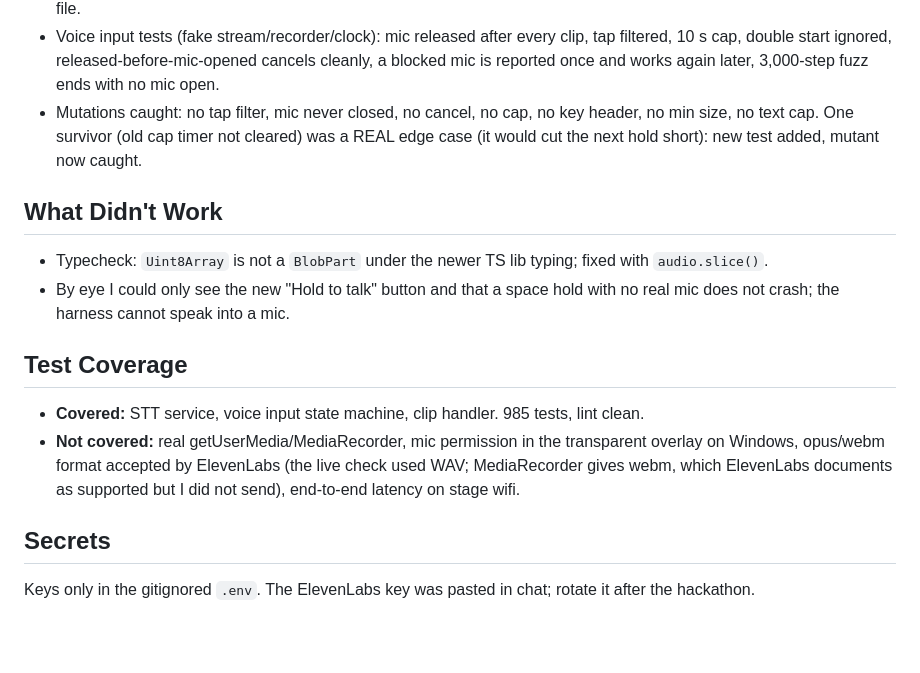
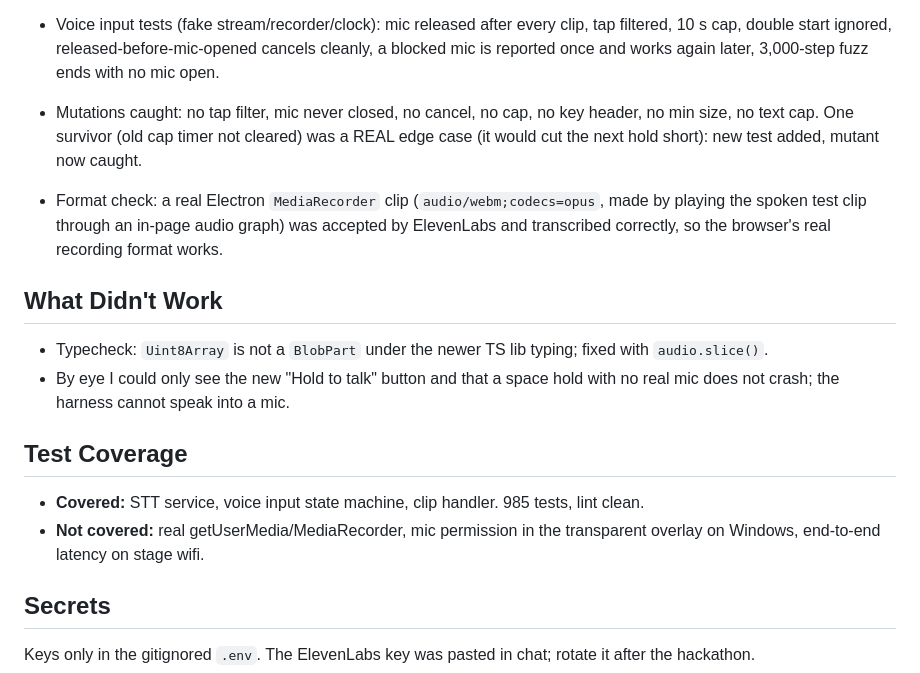
Before and after one commit to zorojuro12/zoomies, a Markdown page: journal/2026-10-04_1055_daniel_p3-voice-d3.md, the part around the change. Drawn GitHub-style; blank space fills up the shorter version.

Commit message:
docs: journal - real webm/opus clip verified against ElevenLabs
Co-Authored-By: Claude Sonnet 5.5 <noreply@anthropic.com>

```diff
--- a/journal/2026-10-04_1055_daniel_p3-voice-d3.md
+++ b/journal/2026-10-04_1055_daniel_p3-voice-d3.md
@@ -14,13 +14,15 @@
 - Voice input tests (fake stream/recorder/clock): mic released after every clip, tap filtered, 10 s cap, double start ignored, released-before-mic-opened cancels cleanly, a blocked mic is reported once and works again later, 3,000-step fuzz ends with no mic open.
 - Mutations caught: no tap filter, mic never closed, no cancel, no cap, no key header, no min size, no text cap. One survivor (old cap timer not cleared) was a REAL edge case (it would cut the next hold short): new test added, mutant now caught.
 
+- Format check: a real Electron `MediaRecorder` clip (`audio/webm;codecs=opus`, made by playing the spoken test clip through an in-page audio graph) was accepted by ElevenLabs and transcribed correctly, so the browser's real recording format works.
+
 ## What Didn't Work
 - Typecheck: `Uint8Array` is not a `BlobPart` under the newer TS lib typing; fixed with `audio.slice()`.
 - By eye I could only see the new "Hold to talk" button and that a space hold with no real mic does not crash; the harness cannot speak into a mic.
 
 ## Test Coverage
 - **Covered:** STT service, voice input state machine, clip handler. 985 tests, lint clean.
-- **Not covered:** real getUserMedia/MediaRecorder, mic permission in the transparent overlay on Windows, opus/webm format accepted by ElevenLabs (the live check used WAV; MediaRecorder gives webm, which ElevenLabs documents as supported but I did not send), end-to-end latency on stage wifi.
+- **Not covered:** real getUserMedia/MediaRecorder, mic permission in the transparent overlay on Windows, end-to-end latency on stage wifi.
 
 ## Secrets
 Keys only in the gitignored `.env`. The ElevenLabs key was pasted in chat; rotate it after the hackathon.
```
